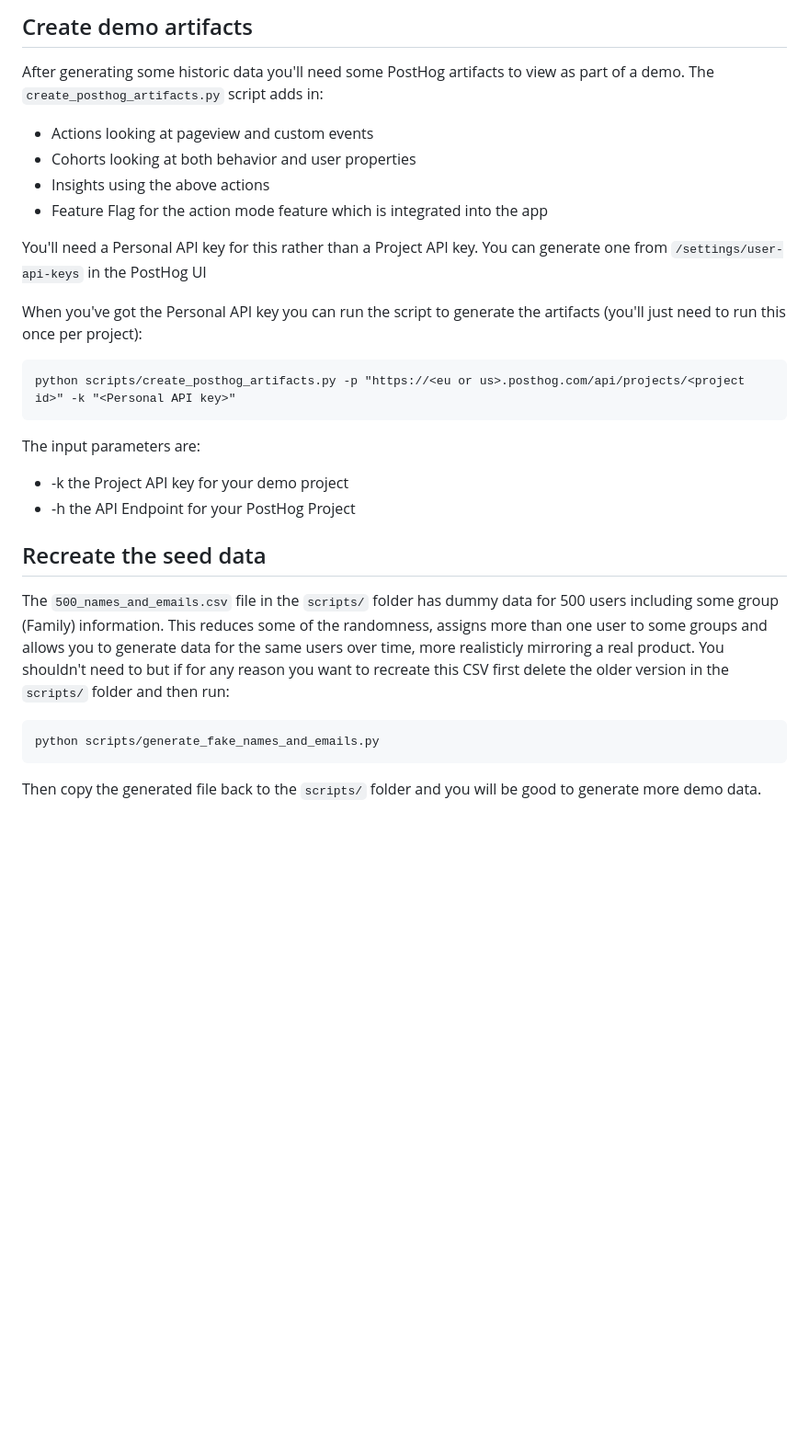
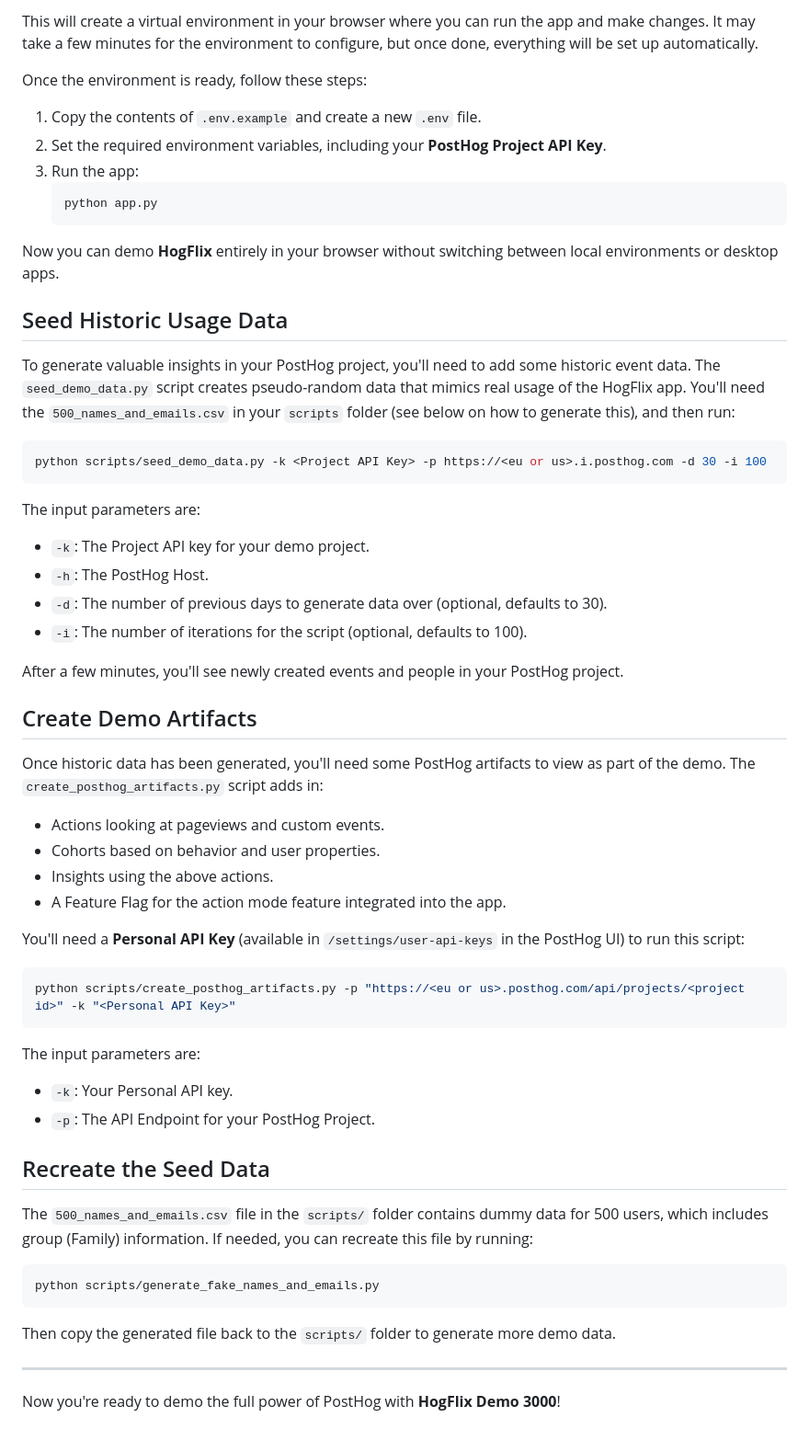
Before and after one commit to kmt901/posthog-demo, a Markdown page: README.md, the part around the change printed below. Shown: that part at 92% size. GitHub-like rendering; blank space fills up the shorter version.

Commit message:
Update README.md with GH CodeSpace instructions

````diff
--- a/README.md
+++ b/README.md
@@ -80,31 +77,61 @@ After a few minutes you'll see some newly created events and people in your Post
 
-## Create demo artifacts
+This will create a virtual environment in your browser where you can run the app and make changes. It may take a few minutes for the environment to configure, but once done, everything will be set up automatically.
 
-After generating some historic data you'll need some PostHog artifacts to view as part of a demo.  The `create_posthog_artifacts.py` script adds in:
+Once the environment is ready, follow these steps:
+1. Copy the contents of `.env.example` and create a new `.env` file.
+2. Set the required environment variables, including your **PostHog Project API Key**.
+3. Run the app:
+   ```bash
+   python app.py
+   ```
 
-* Actions looking at pageview and custom events
-* Cohorts looking at both behavior and user properties
-* Insights using the above actions
-* Feature Flag for the action mode feature which is integrated into the app
+Now you can demo **HogFlix** entirely in your browser without switching between local environments or desktop apps.
 
-You'll need a Personal API key for this rather than a Project API key.  You can generate one from `/settings/user-api-keys` in the PostHog UI
+## Seed Historic Usage Data
 
-When you've got the Personal API key you can run the script to generate the artifacts (you'll just need to run this once per project):
+To generate valuable insights in your PostHog project, you'll need to add some historic event data. The `seed_demo_data.py` script creates pseudo-random data that mimics real usage of the HogFlix app. You'll need the `500_names_and_emails.csv` in your `scripts` folder (see below on how to generate this), and then run:
 
-```
-python scripts/create_posthog_artifacts.py -p "https://<eu or us>.posthog.com/api/projects/<project id>" -k "<Personal API key>"
+```bash
+python scripts/seed_demo_data.py -k <Project API Key> -p https://<eu or us>.i.posthog.com -d 30 -i 100
 ```
 
 The input parameters are:
-* -k the Project API key for your demo project
-* -h the API Endpoint for your PostHog Project
+- `-k`: The Project API key for your demo project.
+- `-h`: The PostHog Host.
+- `-d`: The number of previous days to generate data over (optional, defaults to 30).
+- `-i`: The number of iterations for the script (optional, defaults to 100).
 
-## Recreate the seed data
+After a few minutes, you'll see newly created events and people in your PostHog project.
 
-The `500_names_and_emails.csv` file in the `scripts/` folder has dummy data for 500 users including some group (Family) information.  This reduces some of the randomness, assigns more than one user to some groups and allows you to generate data for the same users over time, more realisticly mirroring a real product.  You shouldn't need to but if for any reason you want to recreate this CSV first delete the older version in the `scripts/` folder and then run:
+## Create Demo Artifacts
 
+Once historic data has been generated, you'll need some PostHog artifacts to view as part of the demo. The `create_posthog_artifacts.py` script adds in:
+
+- Actions looking at pageviews and custom events.
+- Cohorts based on behavior and user properties.
+- Insights using the above actions.
+- A Feature Flag for the action mode feature integrated into the app.
+
+You'll need a **Personal API Key** (available in `/settings/user-api-keys` in the PostHog UI) to run this script:
+
+```bash
+python scripts/create_posthog_artifacts.py -p "https://<eu or us>.posthog.com/api/projects/<project id>" -k "<Personal API Key>"
 ```
+
+The input parameters are:
+- `-k`: Your Personal API key.
+- `-p`: The API Endpoint for your PostHog Project.
+
+## Recreate the Seed Data
+
+The `500_names_and_emails.csv` file in the `scripts/` folder contains dummy data for 500 users, which includes group (Family) information. If needed, you can recreate this file by running:
+
+```bash
 python scripts/generate_fake_names_and_emails.py
 ```
 
-Then copy the generated file back to the `scripts/` folder and you will be good to generate more demo data.
+Then copy the generated file back to the `scripts/` folder to generate more demo data.
+
+---
+
+Now you're ready to demo the full power of PostHog with **HogFlix Demo 3000**!
````
Also changed, not shown: other parts of README.md (+23 -26 lines).
